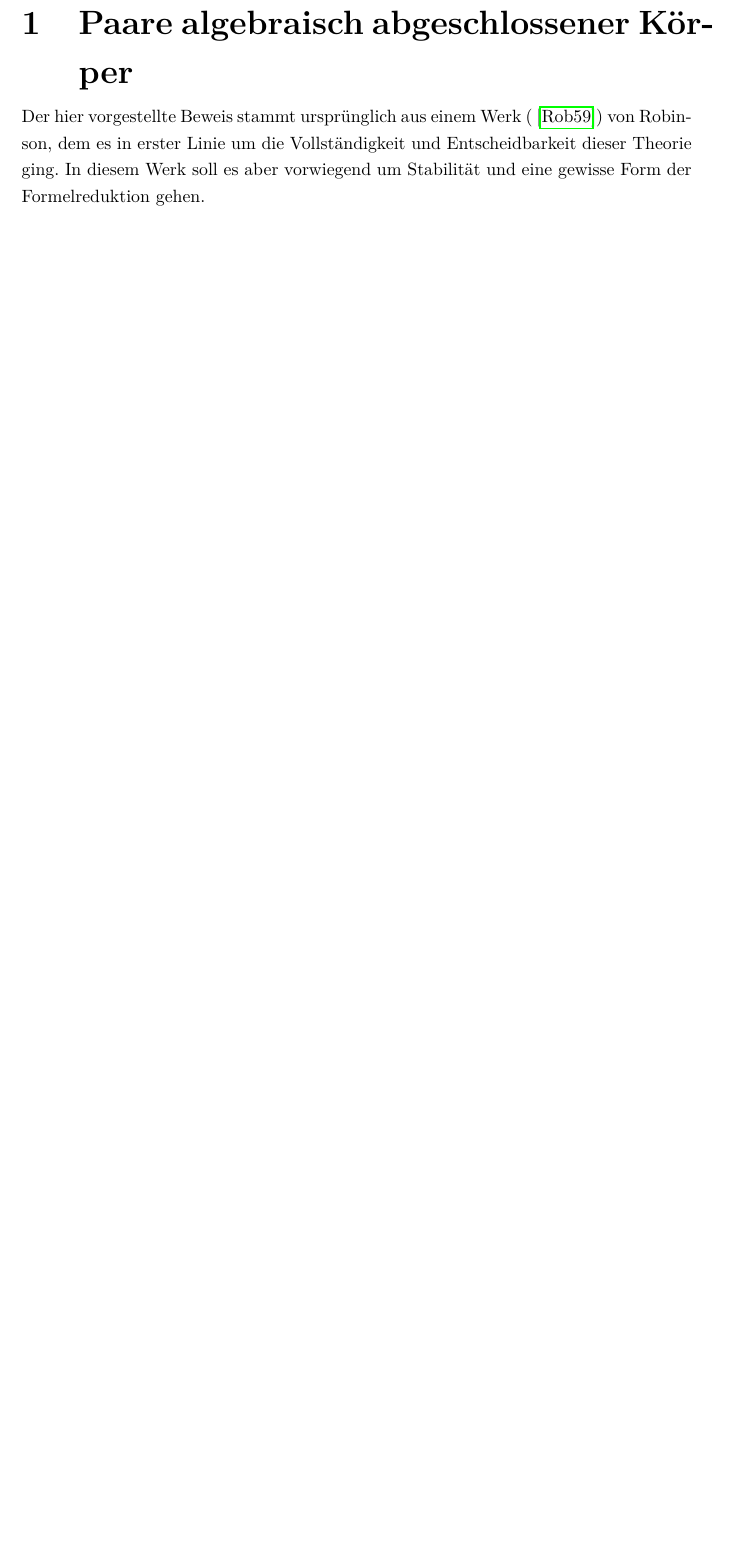
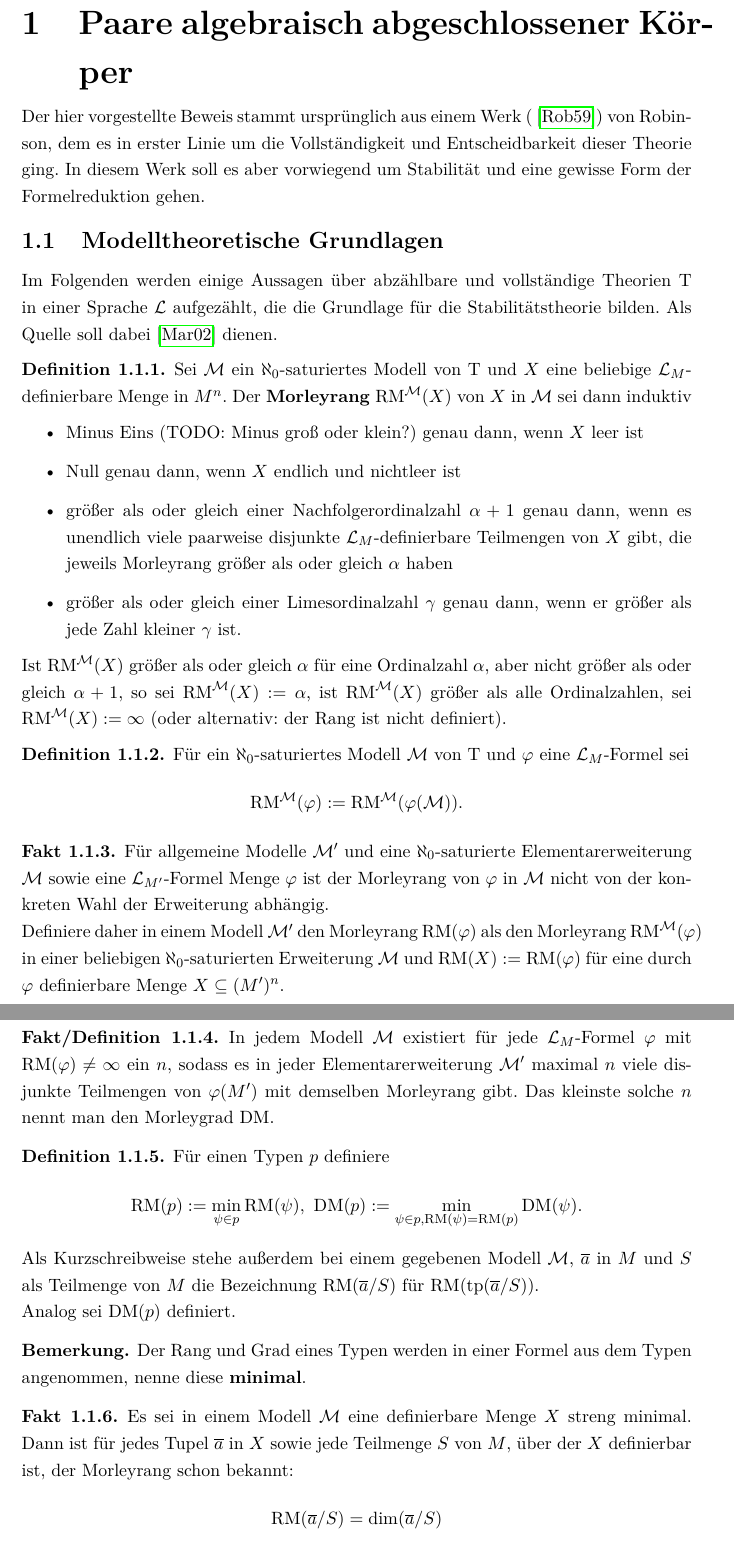
Before and after one commit to ArionisonTaurus/MA, a LaTeX document (DieLoesungAllerMilleniumsprobleme.tex, which reads PaareAlgAbg.tex): part of page 13 of 67 before the commit and two parts of pages 13 and 14 of 69 after it, the two joined at a grey line, cut so that both start at the same text, the shorter picture padded with empty space. Compiled offline with pdfLaTeX.

Commit message:
AVLinux commit

```diff
--- a/DieLoesungAllerMilleniumsprobleme.tex
+++ b/DieLoesungAllerMilleniumsprobleme.tex
@@ -60,6 +60,9 @@
 \DeclareMathOperator{\tq}{T^2}
 \DeclareMathOperator{\td}{T^d}
 \DeclareMathOperator{\inn}{int}
+\DeclareMathOperator{\RM}{RM}
+\DeclareMathOperator{\DM}{DM}
+
 
 
 \def\Ind#1#2{#1\setbox0=\hbox{$#1x$}\kern\wd0\hbox to 0pt{\hss$#1\mid$\hss}
--- a/PaareAlgAbg.tex
+++ b/PaareAlgAbg.tex
@@ -1,3 +1,42 @@
 %!TEX root = DieLoesungAllerMilleniumsprobleme.tex
 	\chapter{Paare algebraisch abgeschlossener Körper}
 	Der hier vorgestellte Beweis stammt ursprünglich aus einem Werk (\cite{Robinson}) von Robinson, dem es in erster Linie um die Vollständigkeit und Entscheidbarkeit dieser Theorie ging. In diesem Werk soll es aber vorwiegend um Stabilität und eine gewisse Form der Formelreduktion gehen.
+
+	\section{Modelltheoretische Grundlagen}
+	Im Folgenden werden einige Aussagen über abzählbare und vollständige Theorien T in einer Sprache $\lingua$ aufgezählt, die die Grundlage für die Stabilitätstheorie bilden. Als Quelle soll dabei \cite{Marker} dienen.
+
+	\begin{definition}
+		Sei $\fM$ ein $\aleph_0$-saturiertes Modell von T und $X$ eine beliebige $\lingua_M$-definierbare Menge in $M^n$. Der \textbf{Morleyrang} $\RM^\fM(X)$ von $X$ in $\fM$ sei dann induktiv
+		\begin{itemize}
+			\item Minus Eins (TODO: Minus groß oder klein?) genau dann, wenn $X$ leer ist
+			\item Null genau dann, wenn $X$ endlich und nichtleer ist
+			\item größer als oder gleich einer Nachfolgerordinalzahl $\alpha+1$ genau dann, wenn es unendlich viele paarweise disjunkte $\lingua_M$-definierbare Teilmengen von $X$ gibt, die jeweils Morleyrang größer als oder gleich $\alpha$ haben
+			\item größer als oder gleich einer Limesordinalzahl $\gamma$ genau dann, wenn er größer als jede Zahl kleiner $\gamma$ ist.
+		\end{itemize}
+	    Ist $\RM^\fM(X)$ größer als oder gleich $\alpha$ für eine Ordinalzahl $\alpha$, aber nicht größer als oder gleich $\alpha+1$, so sei $\RM^\fM(X):=\alpha$, ist $\RM^\fM(X)$ größer als alle Ordinalzahlen, sei $\RM^\fM(X):=\infty$ (oder alternativ: der Rang ist nicht definiert).
+	\end{definition}
+
+	\begin{definition}
+		Für ein $\aleph_0$-saturiertes Modell $\fM$ von T und $\varphi$ eine $\lingua_M$-Formel sei $$\RM^\fM(\varphi):=\RM^\fM(\varphi(\fM)).$$
+	\end{definition}
+
+	\begin{fact}
+		Für allgemeine Modelle $\fM'$ und eine $\aleph_0$-saturierte Elementarerweiterung $\fM$ sowie eine $\lingua_{M'}$-Formel Menge $\varphi$ ist der Morleyrang von $\varphi$ in $\fM$ nicht von der konkreten Wahl der Erweiterung abhängig.\\
+		Definiere daher in einem Modell $\fM'$ den Morleyrang $\RM(\varphi)$ als den Morleyrang $\RM^\fM(\varphi)$ in einer beliebigen $\aleph_0$-saturierten Erweiterung $\fM$ und $\RM(X):=\RM(\varphi)$ für eine durch $\varphi$ definierbare Menge $X\subseteq(M')^n$.
+	\end{fact}
+
+	\begin{factdef}
+		In jedem Modell $\fM$ existiert für jede $\lingua_M$-Formel $\varphi$ mit $\RM(\varphi)\neq\infty$ ein $n$, sodass es in jeder Elementarerweiterung $\fM'$ maximal $n$ viele disjunkte Teilmengen von $\varphi(M')$ mit demselben Morleyrang gibt. Das kleinste solche $n$ nennt man den Morleygrad $\DM$.
+	\end{factdef}
+
+	\begin{definition}
+		Für einen Typen $p$ definiere $$\RM(p):=\min\limits_{\psi\in p}\RM(\psi),\ \DM(p):=\min\limits_{\psi\in p,\RM(\psi)=\RM(p)}\DM(\psi).$$
+		Als Kurzschreibweise stehe außerdem bei einem gegebenen Modell $\fM$, $\overline{a}$ in $M$ und $S$ als Teilmenge von $M$ die Bezeichnung $\RM(\overline{a}/S)$ für $\RM(\tp(\overline{a}/S))$.\\
+		Analog sei $\DM(p)$ definiert.
+	\end{definition}
+	\begin{remark}
+		Der Rang und Grad eines Typen werden in einer Formel aus dem Typen angenommen, nenne diese \textbf{minimal}.
+	\end{remark}
+
+	\begin{fact}
+		Es sei in einem Modell $\fM$ eine definierbare Menge $X$ streng minimal. Dann ist für jedes Tupel $\overline{a}$ in $X$ sowie jede Teilmenge $S$ von $M$, über der $X$ definierbar ist, der Morleyrang schon bekannt: $$\RM(\overline{a}/S)=\dim(\overline{a}/S)$$
```
Also changed, not shown: quellen.bib (+6 -0 lines), DieLoesungAllerMilleniumsprobleme.pdf, PaareAlgAbg.tex (20 more changed lines).
